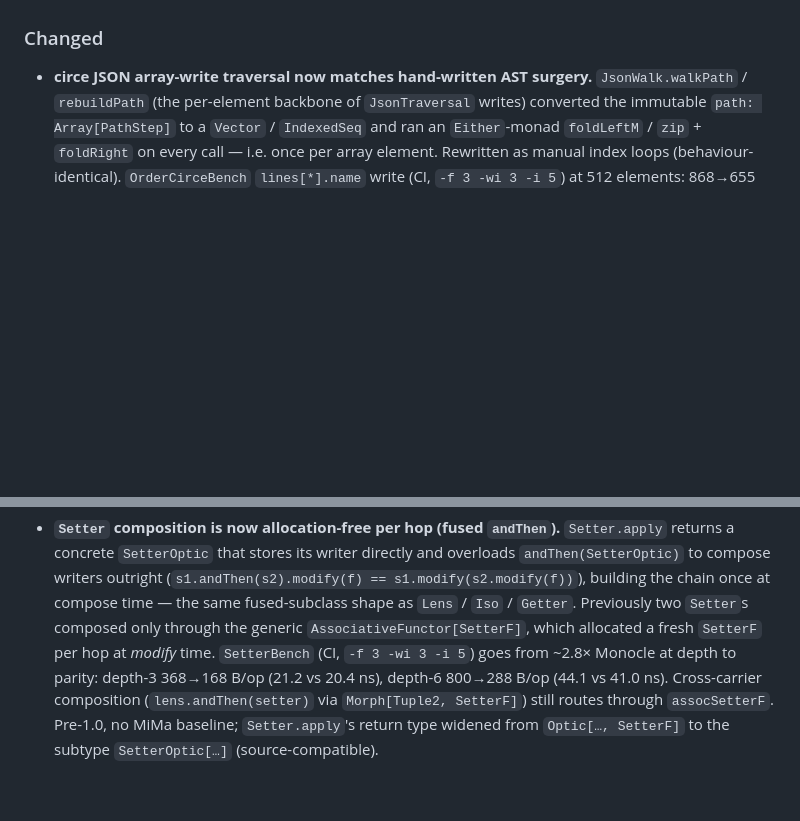
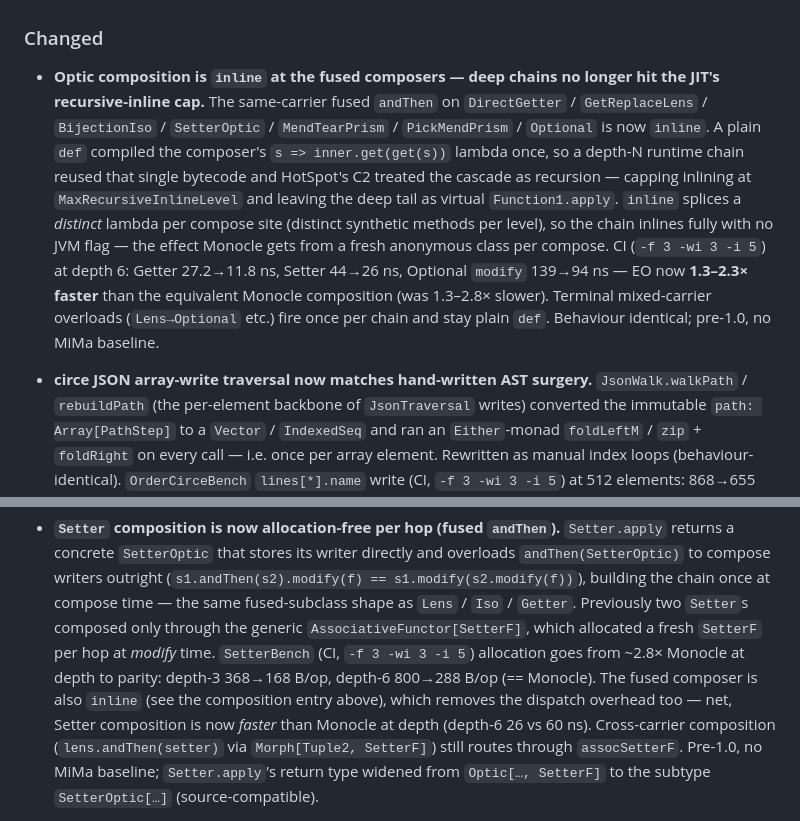
Before and after one commit to Constructive-Programming/eo, a Markdown page: CHANGELOG.md, 2 parts joined by grey strips. Drawn GitHub-style; blank space fills up the shorter version.

```diff
--- a/CHANGELOG.md
+++ b/CHANGELOG.md
@@ -62,6 +62,22 @@ and this project adheres to [Semantic Versioning](https://semver.org/spec/v2.0.0
 
 ### Changed
 
+- **Optic composition is `inline` at the fused composers — deep chains no longer
+  hit the JIT's recursive-inline cap.** The same-carrier fused `andThen` on
+  `DirectGetter` / `GetReplaceLens` / `BijectionIso` / `SetterOptic` /
+  `MendTearPrism` / `PickMendPrism` / `Optional` is now `inline`. A plain `def`
+  compiled the composer's `s => inner.get(get(s))` lambda once, so a depth-N
+  runtime chain reused that single bytecode and HotSpot's C2 treated the cascade
+  as recursion — capping inlining at `MaxRecursiveInlineLevel` and leaving the deep
+  tail as virtual `Function1.apply`. `inline` splices a *distinct* lambda per
+  compose site (distinct synthetic methods per level), so the chain inlines fully
+  with no JVM flag — the effect Monocle gets from a fresh anonymous class per
+  compose. CI (`-f 3 -wi 3 -i 5`) at depth 6: Getter 27.2→11.8 ns, Setter 44→26 ns,
+  Optional `modify` 139→94 ns — EO now **1.3–2.3× faster** than the equivalent
+  Monocle composition (was 1.3–2.8× slower). Terminal mixed-carrier overloads
+  (`Lens→Optional` etc.) fire once per chain and stay plain `def`. Behaviour
+  identical; pre-1.0, no MiMa baseline.
+
 - **circe JSON array-write traversal now matches hand-written AST surgery.**
   `JsonWalk.walkPath` / `rebuildPath` (the per-element backbone of `JsonTraversal`
   writes) converted the immutable `path: Array[PathStep]` to a `Vector` /
@@ -80,9 +96,12 @@ and this project adheres to [Semantic Versioning](https://semver.org/spec/v2.0.0
   at compose time — the same fused-subclass shape as `Lens` / `Iso` / `Getter`.
   Previously two `Setter`s composed only through the generic
   `AssociativeFunctor[SetterF]`, which allocated a fresh `SetterF` per hop at
-  *modify* time. `SetterBench` (CI, `-f 3 -wi 3 -i 5`) goes from ~2.8× Monocle at
-  depth to parity: depth-3 368→168 B/op (21.2 vs 20.4 ns), depth-6 800→288 B/op
-  (44.1 vs 41.0 ns). Cross-carrier composition (`lens.andThen(setter)` via
+  *modify* time. `SetterBench` (CI, `-f 3 -wi 3 -i 5`) allocation goes from ~2.8×
+  Monocle at depth to parity: depth-3 368→168 B/op, depth-6 800→288 B/op (==
+  Monocle). The fused composer is also `inline` (see the composition entry above),
+  which removes the dispatch overhead too — net, Setter composition is now *faster*
+  than Monocle at depth (depth-6 26 vs 60 ns). Cross-carrier composition
+  (`lens.andThen(setter)` via
   `Morph[Tuple2, SetterF]`) still routes through `assocSetterF`. Pre-1.0, no MiMa
   baseline; `Setter.apply`'s return type widened from `Optic[…, SetterF]` to the
   subtype `SetterOptic[…]` (source-compatible).
```
Also changed, not shown: site/docs/benchmarks.md (+34 -33 lines).
